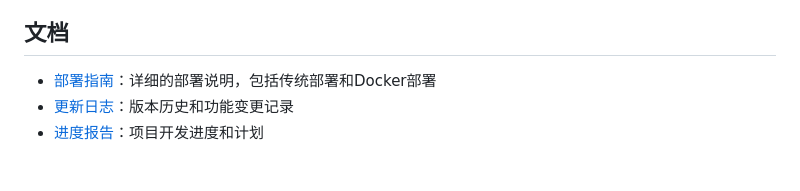
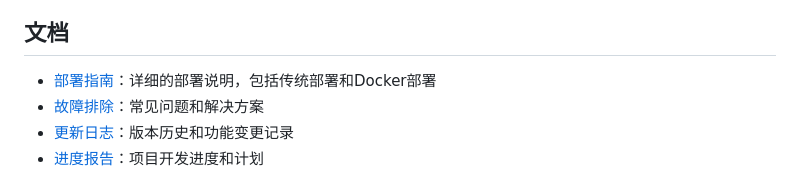
Before and after one commit to feizai00/tiktok-account-system, a Markdown page: README.md, the part around the change. Rendered like a GitHub page.

Commit message:
更新README.md，添加故障排除文档链接

```diff
--- a/README.md
+++ b/README.md
@@ -72,6 +72,7 @@ docker-compose up -d
 ## 文档
 
 - [部署指南](DEPLOY.md)：详细的部署说明，包括传统部署和Docker部署
+- [故障排除](troubleshooting.md)：常见问题和解决方案
 - [更新日志](CHANGELOG.md)：版本历史和功能变更记录
 - [进度报告](PROGRESS.md)：项目开发进度和计划
 
```
